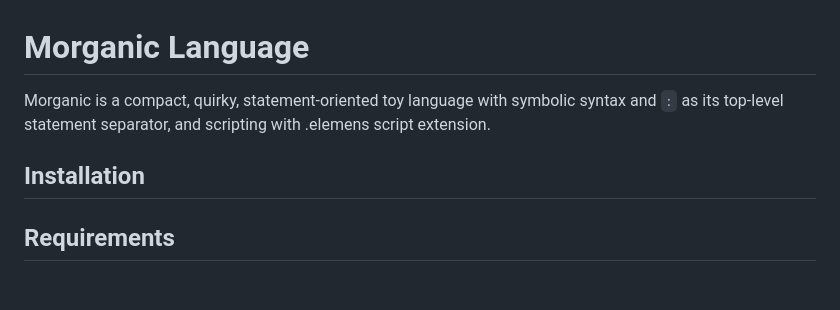
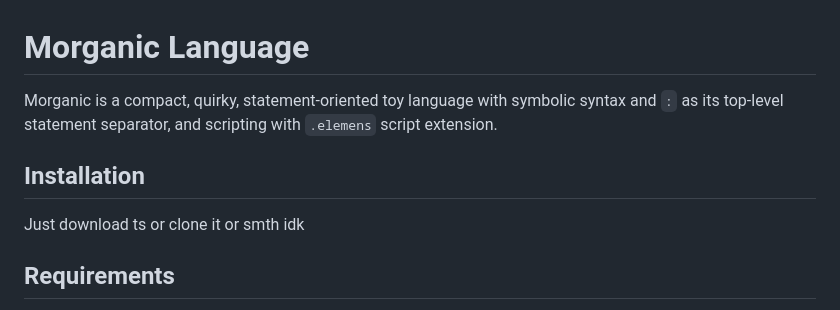
Before and after one commit to creatorlink111/Morganic, a Markdown page: README.md, the part around the change. GitHub-like rendering; blank space fills up the shorter version.

Commit message:
Fix formatting in README and update installation instructions
Corrected formatting of the .elemens extension in the description and updated the installation instructions.

```diff
--- a/README.md
+++ b/README.md
@@ -1,9 +1,9 @@
 # Morganic Language
 
-Morganic is a compact, quirky, statement-oriented toy language with symbolic syntax and `:` as its top-level statement separator, and scripting with .elemens script extension.
+Morganic is a compact, quirky, statement-oriented toy language with symbolic syntax and `:` as its top-level statement separator, and scripting with `.elemens` script extension.
 
 ## Installation
-
+Just download ts or clone it or smth idk
 ## Requirements
 
 - Python **3.10+**
```
